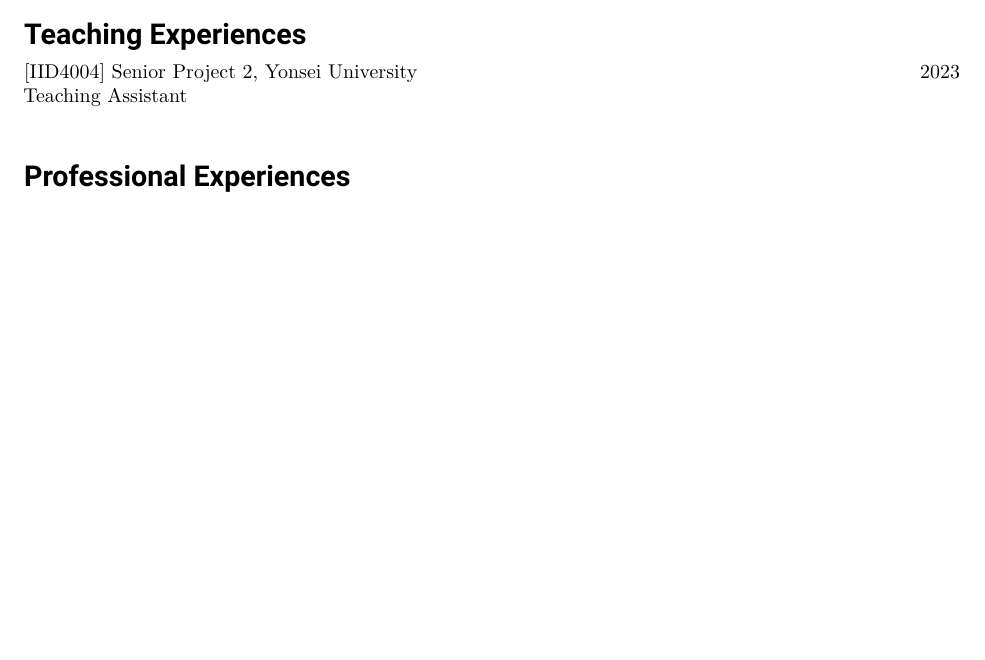
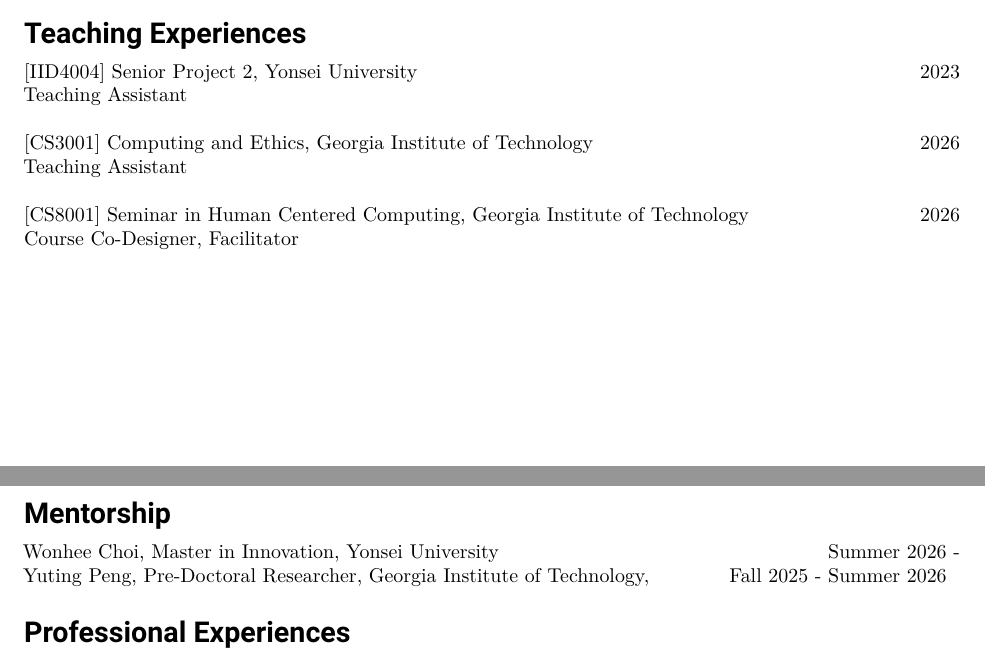
Before and after one commit to soonho-snowman/cv, a LaTeX CV (cv.tex, which reads Content/Teaching Experiences.tex): part of page 4 of 5 before the commit and two parts of pages 4 and 5 of 5 after it, the two joined at a grey line, cut so that both start at the same text, the shorter picture padded with empty space. Compiled offline with XeLaTeX.

Commit message:
Updates from Overleaf

```diff
--- a/Content/Teaching Experiences.tex
+++ b/Content/Teaching Experiences.tex
@@ -1,2 +1,17 @@
-\noindent\textbf{[IID4004] Senior Project 2, Yonsei University} \hfill{2023}\\
+\noindent\textbf{[IID4004] Senior Project 2, Yonsei
+University} \hfill{2023}\\
 \textit{Teaching Assistant} \\
+
+\noindent\textbf{[CS3001] Computing and Ethics, Georgia Institute of Technology} \hfill{2026}\\
+\textit{Teaching Assistant} \\
+
+\noindent\textbf{[CS8001] Seminar in Human Centered Computing, Georgia Institute of Technology} \hfill{2026}\\
+\textit{Course Co-Designer, Facilitator} \\
+
+\pagebreak
+
+
+\roottitle{\Large Mentorship}
+
+\noindent \textbf{Wonhee Choi}, Master in Innovation, Yonsei University \hfill{Summer 2026 -} \\
+\noindent \textbf{Yuting Peng}, Pre-Doctoral Researcher, Georgia Institute of Technology, \hfill{Fall 2025 - Summer 2026}
```
